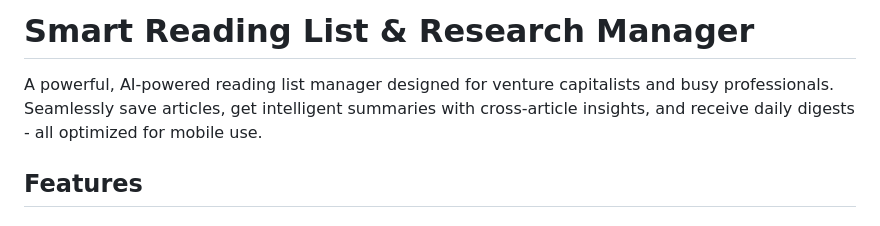
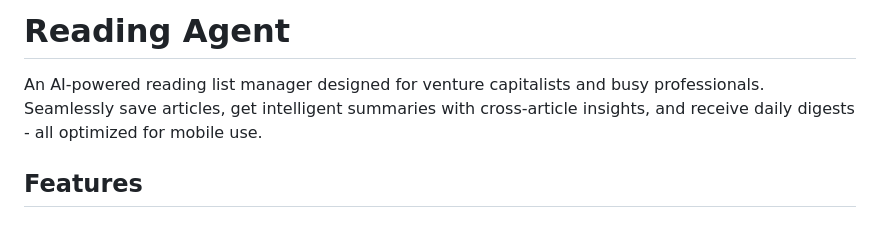
Before and after one commit to LucasGonzalezPagliere/sandbox, a Markdown page: ak/README.md, the part around the change. Rendered like a GitHub page.

Commit message:
Rename project to Reading Agent
🤖 Generated with [Claude Code](https://claude.com/claude-code)

Co-Authored-By: Claude Opus 4.5 <noreply@anthropic.com>

```diff
--- a/ak/README.md
+++ b/ak/README.md
@@ -1,6 +1,6 @@
-# Smart Reading List & Research Manager
+# Reading Agent
 
-A powerful, AI-powered reading list manager designed for venture capitalists and busy professionals. Seamlessly save articles, get intelligent summaries with cross-article insights, and receive daily digests - all optimized for mobile use.
+An AI-powered reading list manager designed for venture capitalists and busy professionals. Seamlessly save articles, get intelligent summaries with cross-article insights, and receive daily digests - all optimized for mobile use.
 
 ## Features
 
```
Also changed, not shown: ak/SENDGRID_SETUP.md (+1 -1 lines), ak/SETUP.md (+1 -1 lines).
